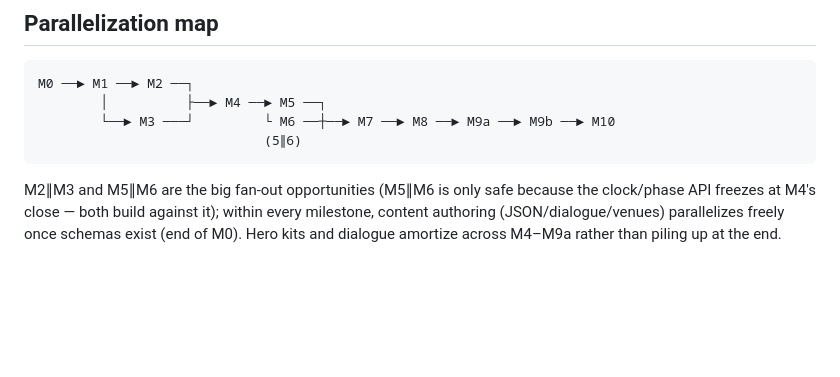
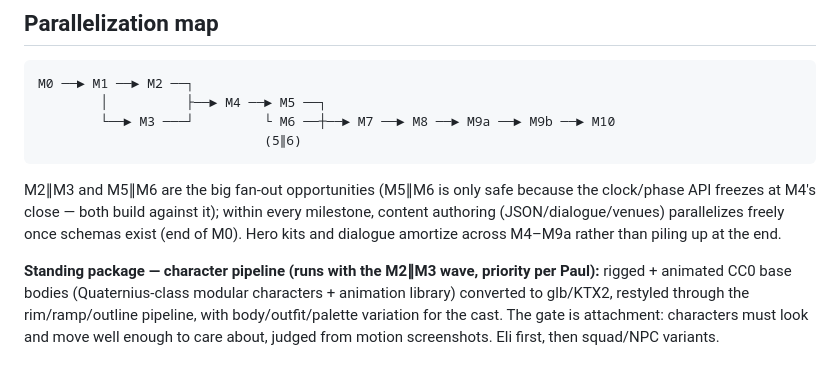
Before and after one commit to dashattackman/example_dashboard, a Markdown page: docs/07-build-milestones.md, the part around the change. Rendered like a GitHub page; blank space fills up the shorter version.

````diff
--- a/docs/07-build-milestones.md
+++ b/docs/07-build-milestones.md
@@ -62,3 +62,5 @@ M0 ──► M1 ──► M2 ──┐
 ```
 
 M2∥M3 and M5∥M6 are the big fan-out opportunities (M5∥M6 is only safe because the clock/phase API freezes at M4's close — both build against it); within every milestone, content authoring (JSON/dialogue/venues) parallelizes freely once schemas exist (end of M0). Hero kits and dialogue amortize across M4–M9a rather than piling up at the end.
+
+**Standing package — character pipeline (runs with the M2∥M3 wave, priority per Paul):** rigged + animated CC0 base bodies (Quaternius-class modular characters + animation library) converted to glb/KTX2, restyled through the rim/ramp/outline pipeline, with body/outfit/palette variation for the cast. The gate is attachment: characters must look and move well enough to care about, judged from motion screenshots. Eli first, then squad/NPC variants.
````
Also changed, not shown: CLAUDE.md (+1 -0 lines).
